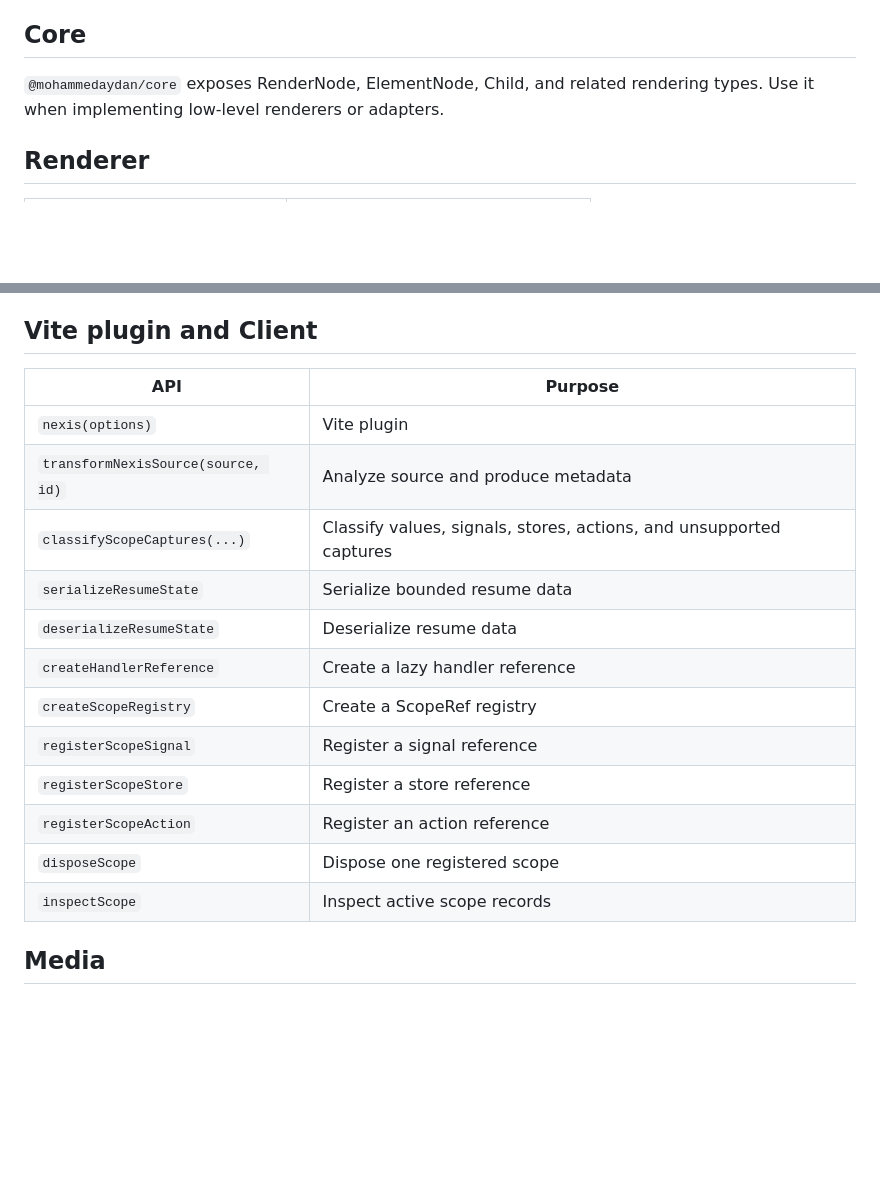
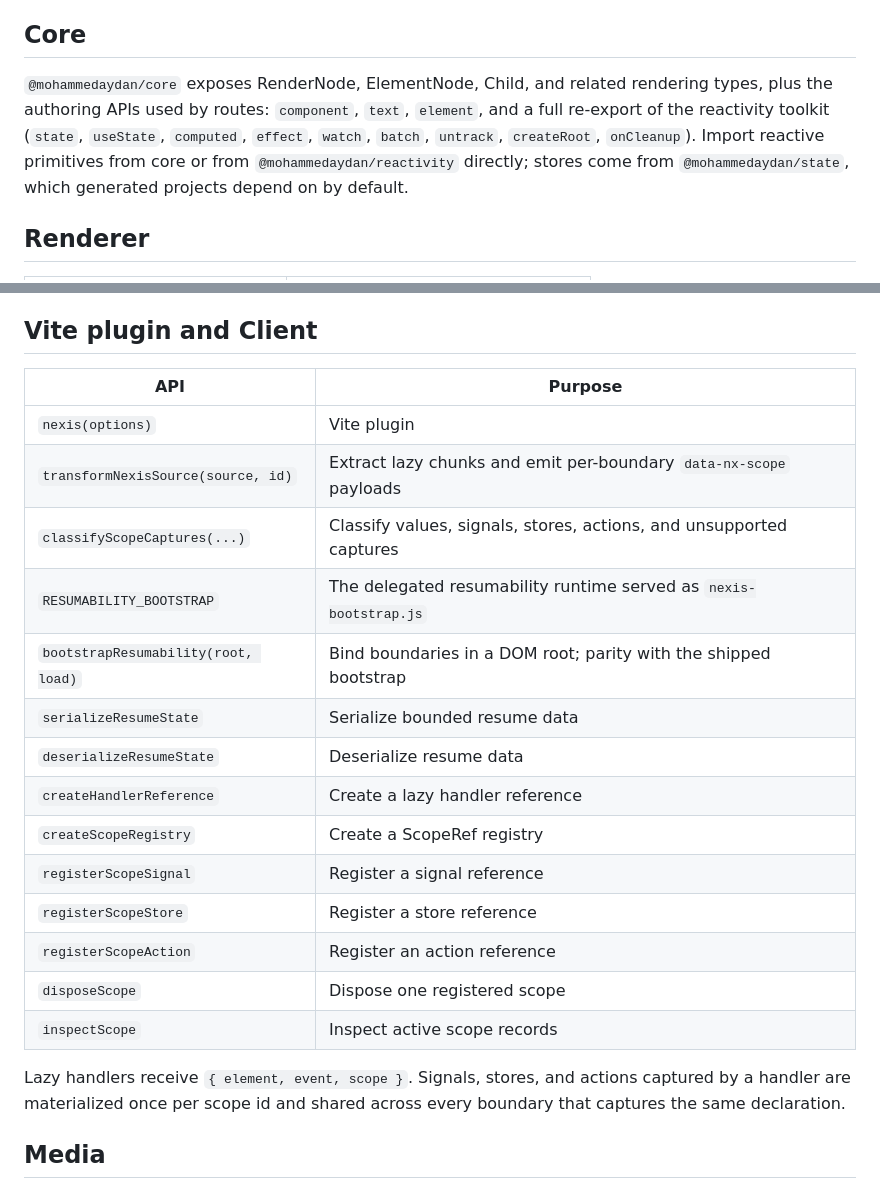
Before and after one commit to MohammedAydan/nexil-framework, a Markdown page: docs/en/15-api-reference.md, 2 parts joined by grey strips. Rendered like a GitHub page; blank space fills up the shorter version.

```diff
--- a/docs/en/15-api-reference.md
+++ b/docs/en/15-api-reference.md
@@ -4,7 +4,7 @@ This is a practical map of the public APIs. The installed TypeScript declaration
 
 ## Core
 
-`@mohammedaydan/core` exposes RenderNode, ElementNode, Child, and related rendering types. Use it when implementing low-level renderers or adapters.
+`@mohammedaydan/core` exposes RenderNode, ElementNode, Child, and related rendering types, plus the authoring APIs used by routes: `component`, `text`, `element`, and a full re-export of the reactivity toolkit (`state`, `useState`, `computed`, `effect`, `watch`, `batch`, `untrack`, `createRoot`, `onCleanup`). Import reactive primitives from core or from `@mohammedaydan/reactivity` directly; stores come from `@mohammedaydan/state`, which generated projects depend on by default.
 
 ## Renderer
 
@@ -88,20 +88,26 @@ Signals are callable, expose `get()` and readonly `value`, and provide `set`, `s
 
 ## Vite plugin and Client
 
-| API                                | Purpose                                                             |
-| ---------------------------------- | ------------------------------------------------------------------- |
-| `nexis(options)`                   | Vite plugin                                                         |
-| `transformNexisSource(source, id)` | Analyze source and produce metadata                                 |
-| `classifyScopeCaptures(...)`       | Classify values, signals, stores, actions, and unsupported captures |
-| `serializeResumeState`             | Serialize bounded resume data                                       |
-| `deserializeResumeState`           | Deserialize resume data                                             |
-| `createHandlerReference`           | Create a lazy handler reference                                     |
-| `createScopeRegistry`              | Create a ScopeRef registry                                          |
-| `registerScopeSignal`              | Register a signal reference                                         |
-| `registerScopeStore`               | Register a store reference                                          |
-| `registerScopeAction`              | Register an action reference                                        |
-| `disposeScope`                     | Dispose one registered scope                                        |
-| `inspectScope`                     | Inspect active scope records                                        |
+| API                                 | Purpose                                                             |
+| ----------------------------------- | ------------------------------------------------------------------- |
+| `nexis(options)`                    | Vite plugin                                                         |
+| `transformNexisSource(source, id)`  | Extract lazy chunks and emit per-boundary `data-nx-scope` payloads  |
+| `classifyScopeCaptures(...)`        | Classify values, signals, stores, actions, and unsupported captures |
+| `RESUMABILITY_BOOTSTRAP`            | The delegated resumability runtime served as `nexis-bootstrap.js`   |
+| `bootstrapResumability(root, load)` | Bind boundaries in a DOM root; parity with the shipped bootstrap    |
+| `serializeResumeState`              | Serialize bounded resume data                                       |
+| `deserializeResumeState`            | Deserialize resume data                                             |
+| `createHandlerReference`            | Create a lazy handler reference                                     |
+| `createScopeRegistry`               | Create a ScopeRef registry                                          |
+| `registerScopeSignal`               | Register a signal reference                                         |
+| `registerScopeStore`                | Register a store reference                                          |
+| `registerScopeAction`               | Register an action reference                                        |
+| `disposeScope`                      | Dispose one registered scope                                        |
+| `inspectScope`                      | Inspect active scope records                                        |
+
+Lazy handlers receive `{ element, event, scope }`. Signals, stores, and actions
+captured by a handler are materialized once per scope id and shared across every
+boundary that captures the same declaration.
 
 ## Media
 
```
Also changed, not shown: docs/ar/07-الحالة-والتفاعلية.md (+13 -2 lines), docs/en/06-interactivity-and-scoperef.md (+15 -0 lines).
